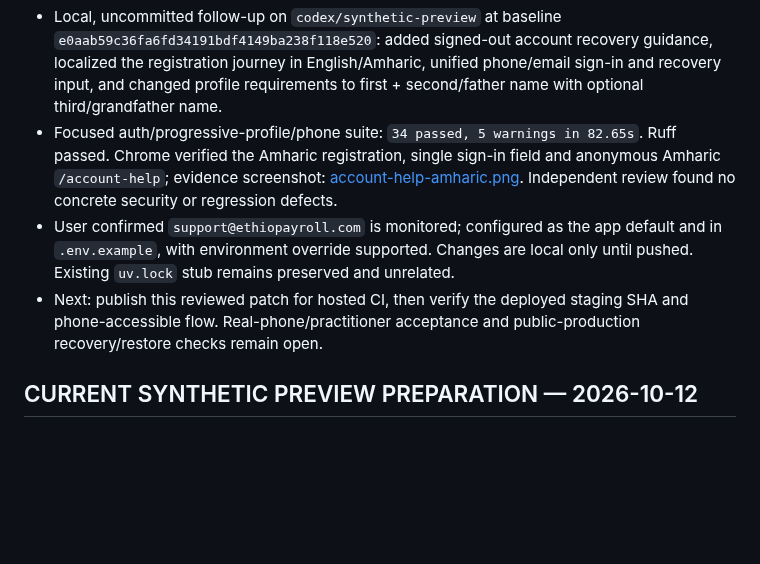
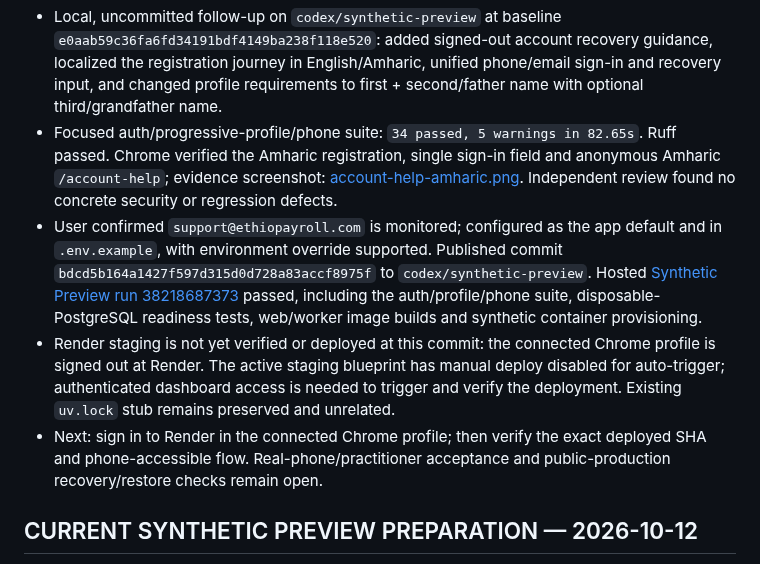
Before and after one commit to vouge2017/ethiopian_payroll_engine, a Markdown page: STATUS.md, the part around the change. Rendered like a GitHub page; blank space fills up the shorter version.

Commit message:
Record hosted auth checks and staging gate

```diff
--- a/STATUS.md
+++ b/STATUS.md
@@ -4,8 +4,9 @@
 
 - Local, uncommitted follow-up on `codex/synthetic-preview` at baseline `e0aab59c36fa6fd34191bdf4149ba238f118e520`: added signed-out account recovery guidance, localized the registration journey in English/Amharic, unified phone/email sign-in and recovery input, and changed profile requirements to first + second/father name with optional third/grandfather name.
 - Focused auth/progressive-profile/phone suite: `34 passed, 5 warnings in 82.65s`. Ruff passed. Chrome verified the Amharic registration, single sign-in field and anonymous Amharic `/account-help`; evidence screenshot: [account-help-amharic.png](local-evidence/auth-entry-20261012/account-help-amharic.png). Independent review found no concrete security or regression defects.
-- User confirmed `support@ethiopayroll.com` is monitored; configured as the app default and in `.env.example`, with environment override supported. Changes are local only until pushed. Existing `uv.lock` stub remains preserved and unrelated.
-- Next: publish this reviewed patch for hosted CI, then verify the deployed staging SHA and phone-accessible flow. Real-phone/practitioner acceptance and public-production recovery/restore checks remain open.
+- User confirmed `support@ethiopayroll.com` is monitored; configured as the app default and in `.env.example`, with environment override supported. Published commit `bdcd5b164a1427f597d315d0d728a83accf8975f` to `codex/synthetic-preview`. Hosted [Synthetic Preview run 38218687373](https://github.com/vouge2017/ethiopian_payroll_engine/actions/runs/38218687373) passed, including the auth/profile/phone suite, disposable-PostgreSQL readiness tests, web/worker image builds and synthetic container provisioning.
+- Render staging is not yet verified or deployed at this commit: the connected Chrome profile is signed out at Render. The active staging blueprint has manual deploy disabled for auto-trigger; authenticated dashboard access is needed to trigger and verify the deployment. Existing `uv.lock` stub remains preserved and unrelated.
+- Next: sign in to Render in the connected Chrome profile; then verify the exact deployed SHA and phone-accessible flow. Real-phone/practitioner acceptance and public-production recovery/restore checks remain open.
 
 ## CURRENT SYNTHETIC PREVIEW PREPARATION — 2026-10-12
 
```
Also changed, not shown: docs/WORK_ORDERS.md (+1 -1 lines).
